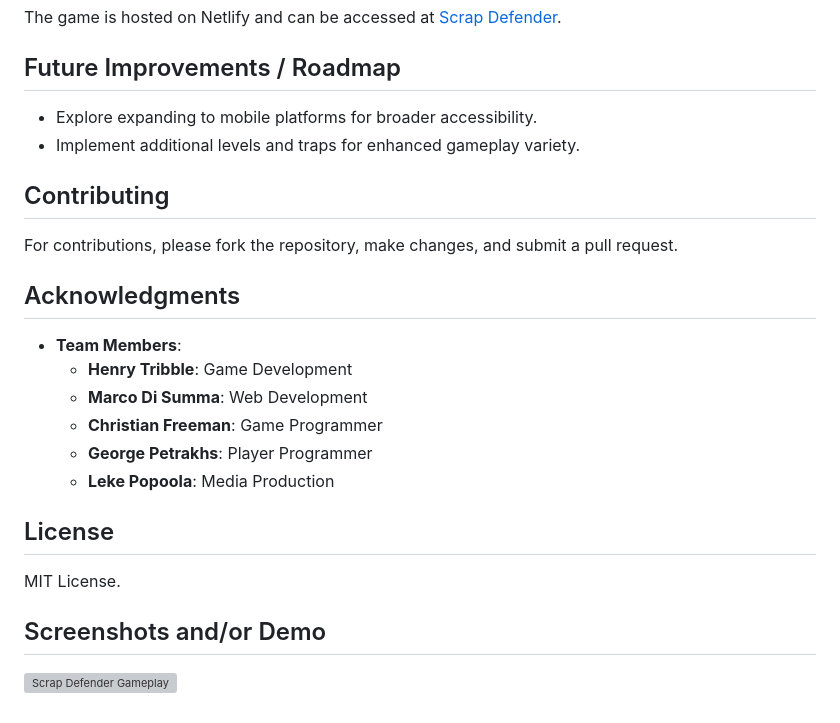
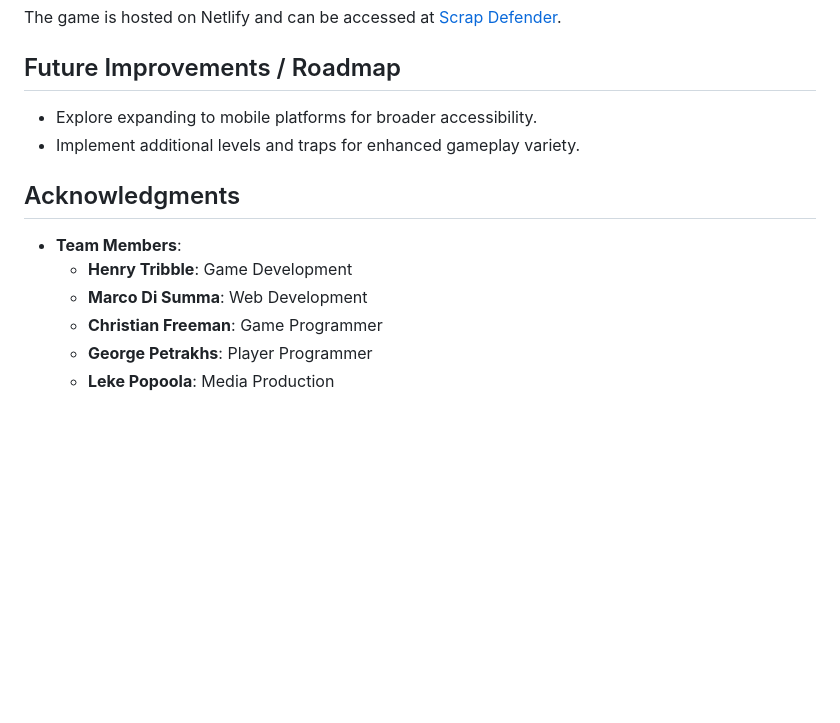
Before and after one commit to mdisumma/scrapdefender, a Markdown page: README.md, the part around the change. GitHub-like rendering; blank space fills up the shorter version; grey boxes are pictures that could not be loaded.

```diff
--- a/README.md
+++ b/README.md
@@ -60,9 +60,6 @@ The game is hosted on Netlify and can be accessed at [Scrap Defender](https://sc
 - Explore expanding to mobile platforms for broader accessibility.
 - Implement additional levels and traps for enhanced gameplay variety.
 
-## Contributing
-For contributions, please fork the repository, make changes, and submit a pull request.
-
 ## Acknowledgments
 - **Team Members**:
   - **Henry Tribble**: Game Development
@@ -70,9 +67,3 @@ For contributions, please fork the repository, make changes, and submit a pull r
   - **Christian Freeman**: Game Programmer
   - **George Petrakhs**: Player Programmer
   - **Leke Popoola**: Media Production
-
-## License
-MIT License.
-
-## Screenshots and/or Demo
-![Scrap Defender Gameplay](link-to-screenshot.png)
```
